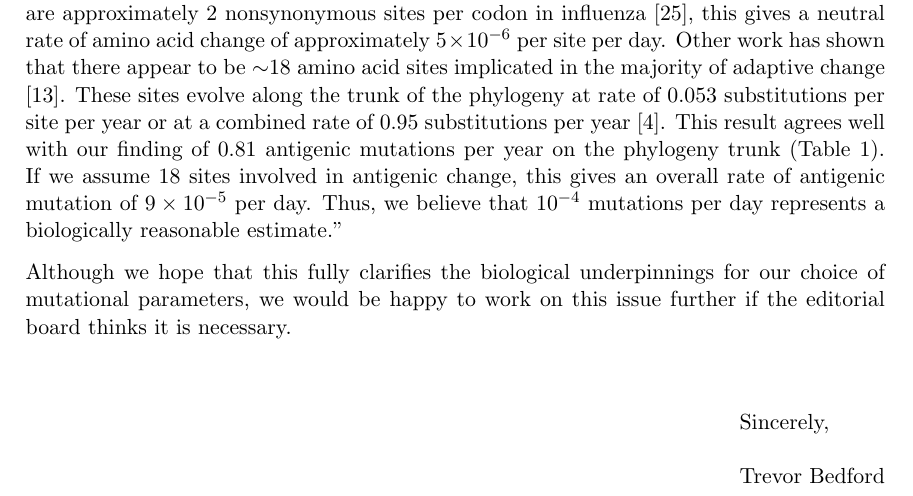
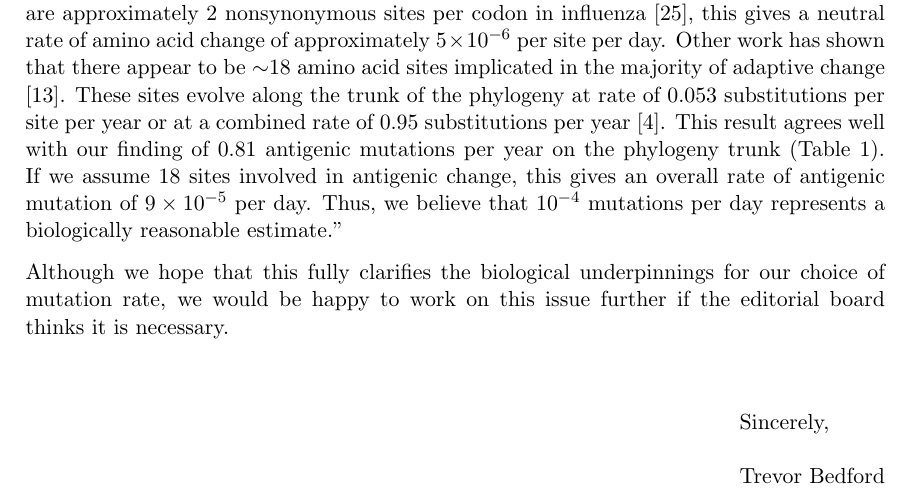
Before and after one commit to trvrb/canalization, a LaTeX document (reresubmission_response/reresubmission_response.tex): part of the page, cut so that both start at the same text. Compiled offline with pdfLaTeX.

Commit message:
Minor change to reresubmission letter.

```diff
--- a/reresubmission_response/reresubmission_response.tex
+++ b/reresubmission_response/reresubmission_response.tex
@@ -27,7 +27,7 @@ Thank you for your continued efforts in overseeing our manuscript.  We agree tha
 
 ``For this process to take hold, the virus population needs to be somewhat mutationally-limited; if functional antigenic variants of novel phenotype emerge too quickly, then antigenic change will occur too rapidly for competition to winnow down the virus population to a single lineage (Figure~1).  Assuming that antigenic mutations have an average effect of 0.6 antigenic units and a standard deviation of 0.4 units, then the rate of new antigenic mutations cannot be greater than approximately $10^{-4}$ mutations per day (Figure~1).  Thus, it is important that the rate of $10^{-4}$ mutations per day be biological plausible.  Here, we take the rate of synonymous substitution as a proxy for the neutral rate of mutation.  The rate of synonymous change has been estimated at $2.5 \times 10^{-6}$ per site per day [24].  As there are approximately 2 nonsynonymous sites per codon in influenza [25], this gives a neutral rate of amino acid change of approximately $5 \times 10^{-6}$ per site per day.  Other work has shown that there appear to be $\sim$18 amino acid sites implicated in the majority of adaptive change [13].  These sites evolve along the trunk of the phylogeny at rate of 0.053 substitutions per site per year or at a combined rate of 0.95 substitutions per year [4].  This result agrees well with our finding of 0.81 antigenic mutations per year on the phylogeny trunk (Table~1).  If we assume 18 sites involved in antigenic change, this gives an overall rate of antigenic mutation of $9 \times 10^{-5}$ per day.  Thus, we believe that $10^{-4}$ mutations per day represents a biologically reasonable estimate.''
 
-Although we hope that this fully clarifies the biological underpinnings for our choice of mutational parameters, we would be happy to work on this issue further if the editorial board thinks it is necessary.
+Although we hope that this fully clarifies the biological underpinnings for our choice of mutation rate, we would be happy to work on this issue further if the editorial board thinks it is necessary.
 
 \end{newlfm}
 \end{document}
```
Also changed, not shown: reresubmission_response/reresubmission_response.pdf.
